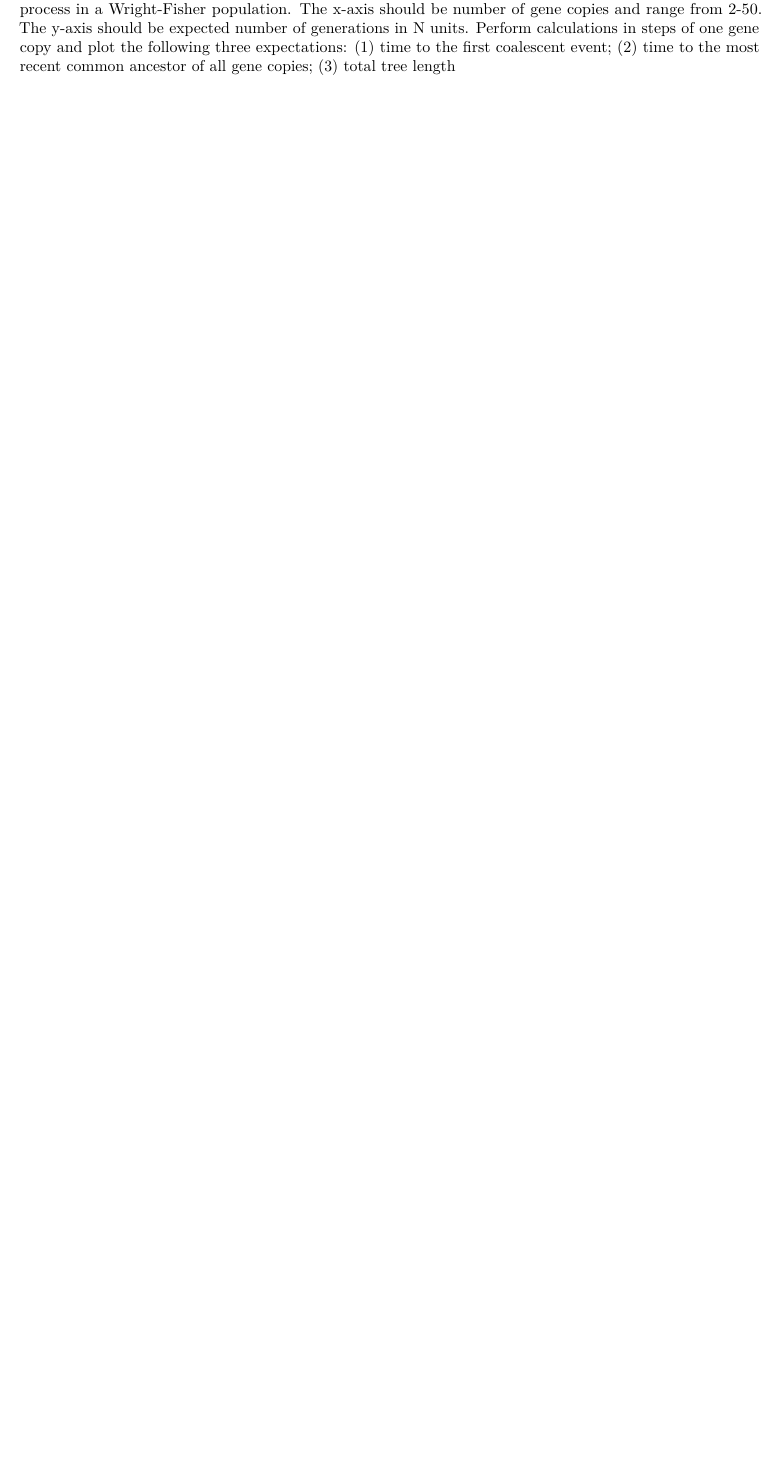
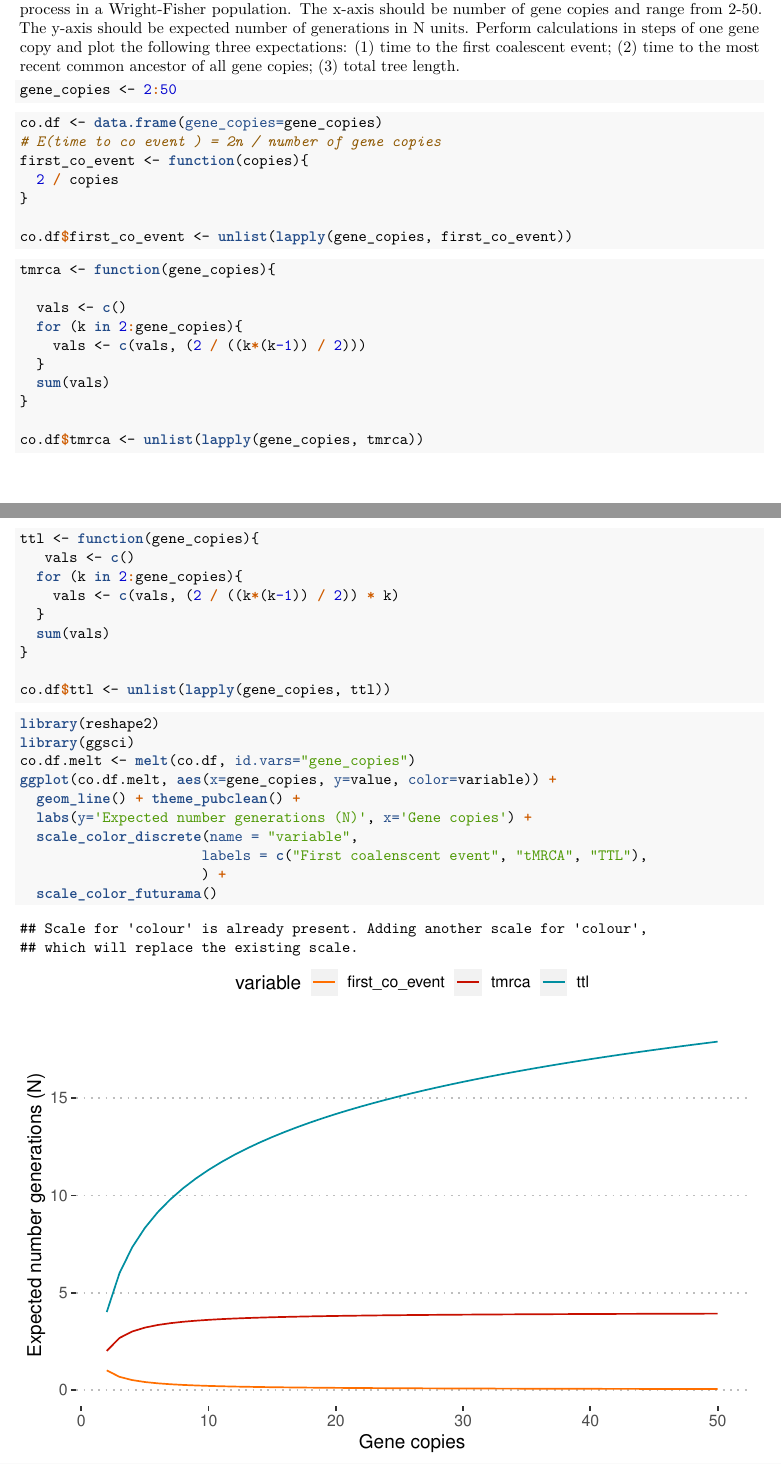
Before and after one commit to EthanHolleman/GGG-201D-problem-set-2, an R Markdown document (ggg-201S-problem-set-2.Rmd): part of page 7 of 7 before the commit and two parts of pages 7 and 8 of 8 after it, the two joined at a grey line, cut so that both start at the same text, the shorter picture padded with empty space. The pictures show the output file ggg-201S-problem-set-2.pdf that the author committed with the source.

Commit message:
update question 3 answers

````diff
--- a/ggg-201S-problem-set-2.Rmd
+++ b/ggg-201S-problem-set-2.Rmd
@@ -224,7 +224,12 @@ ggplot(as.data.frame(derived), aes(x=derived))  + geom_bar(fill='tan', color='bl
 ## Question 3
 
 Use a program such as R or Excel to generate a scatter plot that shows the properties of the coalescent process in a Wright-Fisher population. The x-axis should be number of gene copies and range from 2-50. The y-axis should be expected number of generations in N units. Perform calculations in steps of one gene copy and plot the following three expectations: (1) time to the first coalescent event; (2) time to the most recent common ancestor of all gene copies; (3) total tree length.
+```{r}
+gene_copies <- 2:50
+```
 
 ```{r}
-co.df <- data.frame(gene_copies=2:50)
+co.df <- data.frame(gene_copies=gene_copies)
 # E(time to co event ) = 2n / number of gene copies
+first_co_event <- function(copies){
+  2 / copies
@@ -236,5 +236,47 @@ first_co_event <- function(row){
 }
 
-co.df$first_co_event <- apply(co.df, 1, first_co_event)
+co.df$first_co_event <- unlist(lapply(gene_copies, first_co_event))
+```
+
+```{r}
+
+tmrca <- function(gene_copies){
+
+  vals <- c()
+  for (k in 2:gene_copies){
+    vals <- c(vals, (2 / ((k*(k-1)) / 2)))
+  }
+  sum(vals)
+}
+
+co.df$tmrca <- unlist(lapply(gene_copies, tmrca))
 
 ```
+
+```{r}
+
+ttl <- function(gene_copies){
+   vals <- c()
+  for (k in 2:gene_copies){
+    vals <- c(vals, (2 / ((k*(k-1)) / 2)) * k)
+  }
+  sum(vals)
+}
+
+co.df$ttl <- unlist(lapply(gene_copies, ttl))
+
+```
+
+```{r, warning=FALSE}
+library(reshape2)
+library(ggsci)
+co.df.melt <- melt(co.df, id.vars="gene_copies")
+ggplot(co.df.melt, aes(x=gene_copies, y=value, color=variable)) +
+  geom_line() + theme_pubclean() +
+  labs(y='Expected number generations (N)', x='Gene copies') +
+  scale_color_discrete(name = "variable",
+                      labels = c("First coalenscent event", "tMRCA", "TTL"),
+                      ) +
+  scale_color_futurama()
+
+```
````
Also changed, not shown: ggg-201S-problem-set-2.pdf, ggg-201S-problem-set-2.Rmd (5 more changed lines).
